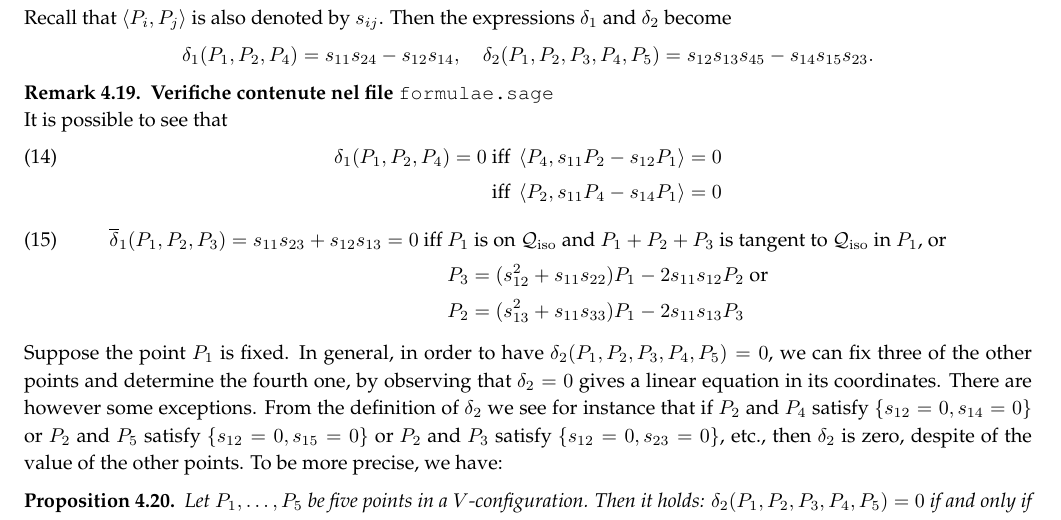
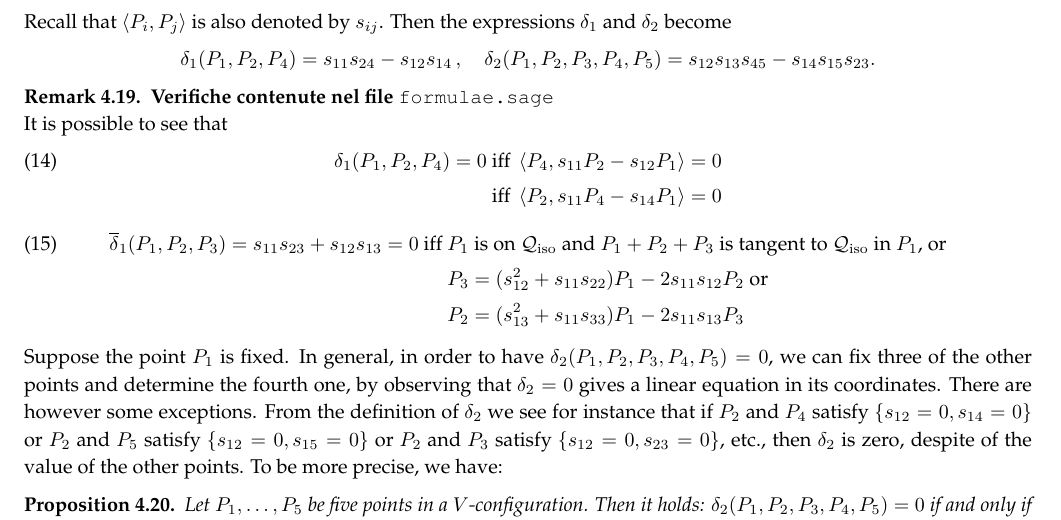
Before and after one commit to MatteoGallet/AlignedEigenpoints, a LaTeX paper (i_magnifici_3.tex): part of page 10 of 35, cut so that both start at the same text. Compiled offline with pdfLaTeX.

Commit message:
Piccoli cambiamenti tipografici

```diff
--- a/i_magnifici_3.tex
+++ b/i_magnifici_3.tex
@@ -855,12 +855,13 @@ We define the polynomial
 \]
 %
 \end{definition}
-%%
-Recall that $\scl{P_i}{P_j}$ is also denoted by $s_{ij}$.
-Then the expressions $\delta_1$ and $\delta_2$ become
-\[
-\delta_1(P_1, P_2, P_4) = s_{11} s_{24}-s_{12}s_{14},
-\quad \delta_2(P_1, P_2, P_3, P_4, P_5) =s_{12}s_{13}s_{45}-s_{14}s_{15} s_{23}.
+
+Recall that $\scl{P_i}{P_j}$ is also denoted by~$s_{ij}$.
+Then the expressions~$\delta_1$ and~$\delta_2$ become
+%
+\[
+  \delta_1(P_1, P_2, P_4) = s_{11} s_{24}-s_{12}s_{14} \,, \quad
+  \delta_2(P_1, P_2, P_3, P_4, P_5) = s_{12}s_{13}s_{45}-s_{14}s_{15} s_{23}.
 \]
 %
 \begin{rmk}
```
Also changed, not shown: i_magnifici_3.tex (10 more changed lines). Lines whose indentation alone changed are shown as unchanged.
